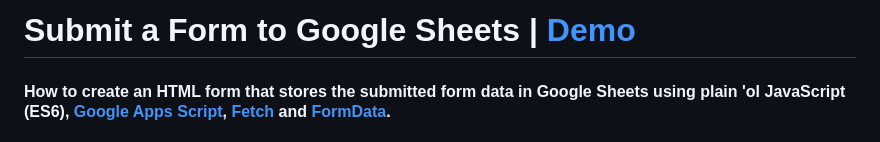
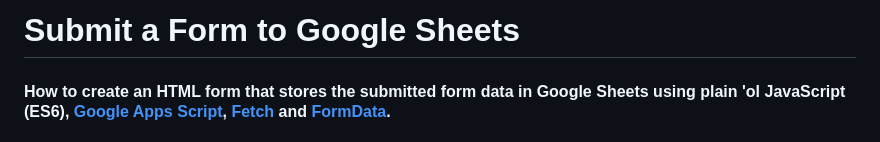
Before and after one commit to ibrahim-programming/form-to-google-sheet, a Markdown page: README.md, the part around the change. Drawn GitHub-style.

```diff
--- a/README.md
+++ b/README.md
@@ -1,4 +1,4 @@
-# Submit a Form to Google Sheets | [Demo](https://form-to-google-sheets.surge.sh)
+# Submit a Form to Google Sheets
 
 #### How to create an HTML form that stores the submitted form data in Google Sheets using plain 'ol JavaScript (ES6), [Google Apps Script](https://developers.google.com/apps-script/), [Fetch](https://developer.mozilla.org/en-US/docs/Web/API/Fetch_API) and [FormData](https://developer.mozilla.org/en-US/docs/Web/API/FormData).
 
```
